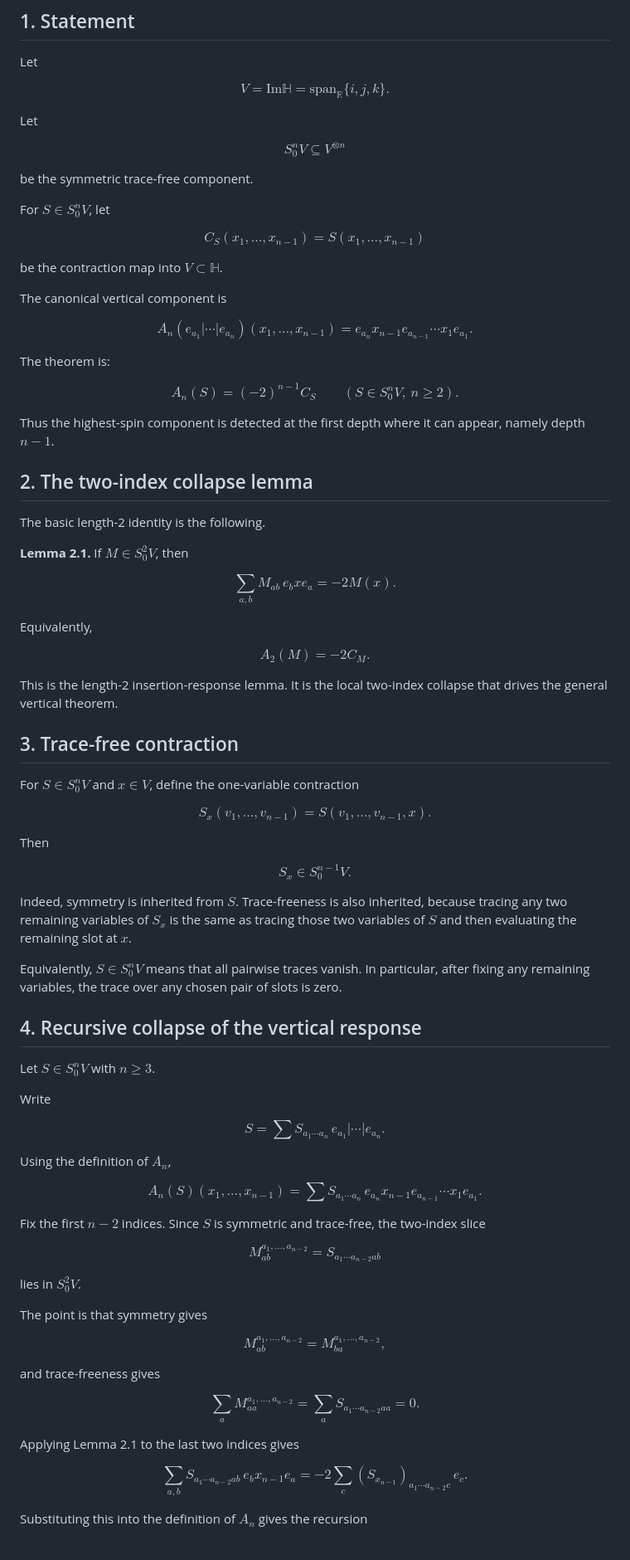
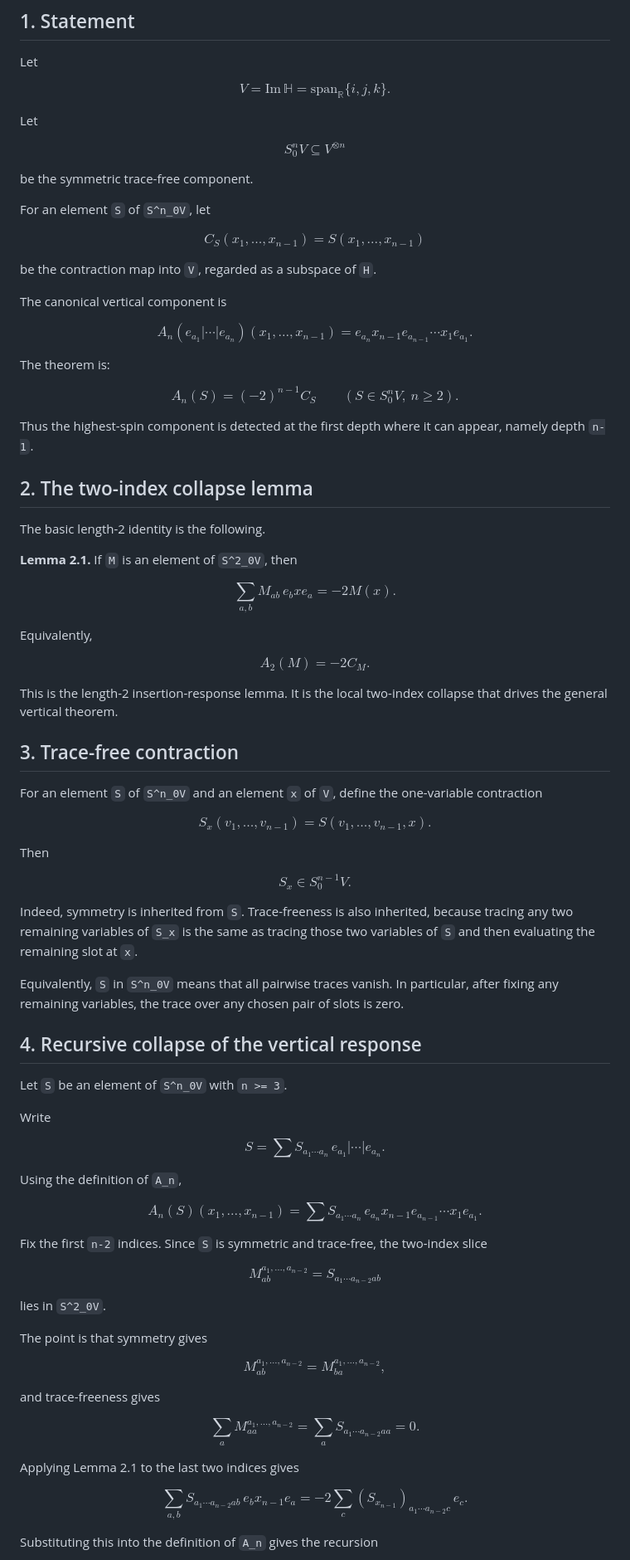
Before and after one commit to residual-chart-lab/free-number-core, a Markdown page: notes/06-general-vertical-response-theorem.md, the part around one of its changes. Shown at 83% size. GitHub-like rendering.

Commit message:
Fix unsupported math macros in probe-depth notes

```diff
--- a/notes/06-general-vertical-response-theorem.md
+++ b/notes/06-general-vertical-response-theorem.md
@@ -16,7 +16,7 @@ It does not identify the full response profile with this component.
 Let
 
 $$
-V=\mathrm{Im}\mathbb H=\mathrm{span}_{\mathbb R}\{i,j,k\}.
+V=\mathrm{Im}\,\mathbb H=\mathrm{span}_{\mathbb R}\{i,j,k\}.
 $$
 
 Let
@@ -27,18 +27,20 @@ $$
 
 be the symmetric trace-free component.
 
-For $S\in S^n_0V$, let
+For an element `S` of `S^n_0V`, let
 
 $$
 C_S(x_1,\ldots,x_{n-1})=S(x_1,\ldots,x_{n-1})
 $$
 
-be the contraction map into $V\subset\mathbb H$.
+be the contraction map into `V`, regarded as a subspace of `H`.
 
 The canonical vertical component is
 
 $$
-A_n(e_{a_1}|\cdots|e_{a_n})(x_1,\ldots,x_{n-1})=e_{a_n}x_{n-1}e_{a_{n-1}}\cdots x_1e_{a_1}.
+A_n(e_{a_1}|\cdots|e_{a_n})(x_1,\ldots,x_{n-1})
+=
+e_{a_n}x_{n-1}e_{a_{n-1}}\cdots x_1e_{a_1}.
 $$
 
 The theorem is:
@@ -48,13 +50,13 @@ A_n(S)=(-2)^{n-1}C_S\qquad(S\in S^n_0V,\ n\geq2).
 $$
 
 Thus the highest-spin component is detected at the first depth where it can appear,
-namely depth $n-1$.
+namely depth `n-1`.
 
 ## 2. The two-index collapse lemma
 
 The basic length-2 identity is the following.
 
-**Lemma 2.1.** If $M\in S^2_0V$, then
+**Lemma 2.1.** If `M` is an element of `S^2_0V`, then
 
 $$
 \sum_{a,b}M_{ab}\,e_bxe_a=-2M(x).
@@ -66,12 +68,13 @@ $$
 A_2(M)=-2C_M.
 $$
 
-This is the length-2 insertion-response lemma.  It is the local two-index collapse that
+This is the length-2 insertion-response lemma. It is the local two-index collapse that
 drives the general vertical theorem.
 
 ## 3. Trace-free contraction
 
-For $S\in S^n_0V$ and $x\in V$, define the one-variable contraction
+For an element `S` of `S^n_0V` and an element `x` of `V`, define the one-variable
+contraction
 
 $$
 S_x(v_1,\ldots,v_{n-1})=S(v_1,\ldots,v_{n-1},x).
@@ -83,16 +86,16 @@ $$
 S_x\in S^{n-1}_0V.
 $$
 
-Indeed, symmetry is inherited from $S$.  Trace-freeness is also inherited, because tracing
-any two remaining variables of $S_x$ is the same as tracing those two variables of $S$ and
-then evaluating the remaining slot at $x$.
+Indeed, symmetry is inherited from `S`. Trace-freeness is also inherited, because tracing
+any two remaining variables of `S_x` is the same as tracing those two variables of `S` and
+then evaluating the remaining slot at `x`.
 
-Equivalently, $S\in S^n_0V$ means that all pairwise traces vanish.  In particular, after
+Equivalently, `S` in `S^n_0V` means that all pairwise traces vanish. In particular, after
 fixing any remaining variables, the trace over any chosen pair of slots is zero.
 
 ## 4. Recursive collapse of the vertical response
 
-Let $S\in S^n_0V$ with $n\geq3$.
+Let `S` be an element of `S^n_0V` with `n >= 3`.
 
 Write
 
@@ -100,19 +103,21 @@ $$
 S=\sum S_{a_1\cdots a_n}\,e_{a_1}|\cdots|e_{a_n}.
 $$
 
-Using the definition of $A_n$,
+Using the definition of `A_n`,
 
 $$
-A_n(S)(x_1,\ldots,x_{n-1})=\sum S_{a_1\cdots a_n}\,e_{a_n}x_{n-1}e_{a_{n-1}}\cdots x_1e_{a_1}.
+A_n(S)(x_1,\ldots,x_{n-1})
+=
+\sum S_{a_1\cdots a_n}\,e_{a_n}x_{n-1}e_{a_{n-1}}\cdots x_1e_{a_1}.
 $$
 
-Fix the first $n-2$ indices.  Since $S$ is symmetric and trace-free, the two-index slice
+Fix the first `n-2` indices. Since `S` is symmetric and trace-free, the two-index slice
 
 $$
 M^{a_1,\ldots,a_{n-2}}_{ab}=S_{a_1\cdots a_{n-2}ab}
 $$
 
-lies in $S^2_0V$.
+lies in `S^2_0V`.
 
 The point is that symmetry gives
 
@@ -123,15 +128,21 @@ $$
 and trace-freeness gives
 
 $$
-\sum_a M^{a_1,\ldots,a_{n-2}}_{aa}=\sum_a S_{a_1\cdots a_{n-2}aa}=0.
+\sum_a M^{a_1,\ldots,a_{n-2}}_{aa}
+=
+\sum_a S_{a_1\cdots a_{n-2}aa}
+=
+0.
 $$
 
 Applying Lemma 2.1 to the last two indices gives
 
 $$
-\sum_{a,b}S_{a_1\cdots a_{n-2}ab}\,e_bx_{n-1}e_a=-2\sum_c(S_{x_{n-1}})_{a_1\cdots a_{n-2}c}\,e_c.
+\sum_{a,b}S_{a_1\cdots a_{n-2}ab}\,e_bx_{n-1}e_a
+=
+-2\sum_c(S_{x_{n-1}})_{a_1\cdots a_{n-2}c}\,e_c.
 $$
 
-Substituting this into the definition of $A_n$ gives the recursion
+Substituting this into the definition of `A_n` gives the recursion
 
 $$
```
Also changed, not shown: other parts of notes/06-general-vertical-response-theorem.md (+22 -16 lines), notes/05-general-probe-depth-profile.md (+70 -44 lines).
